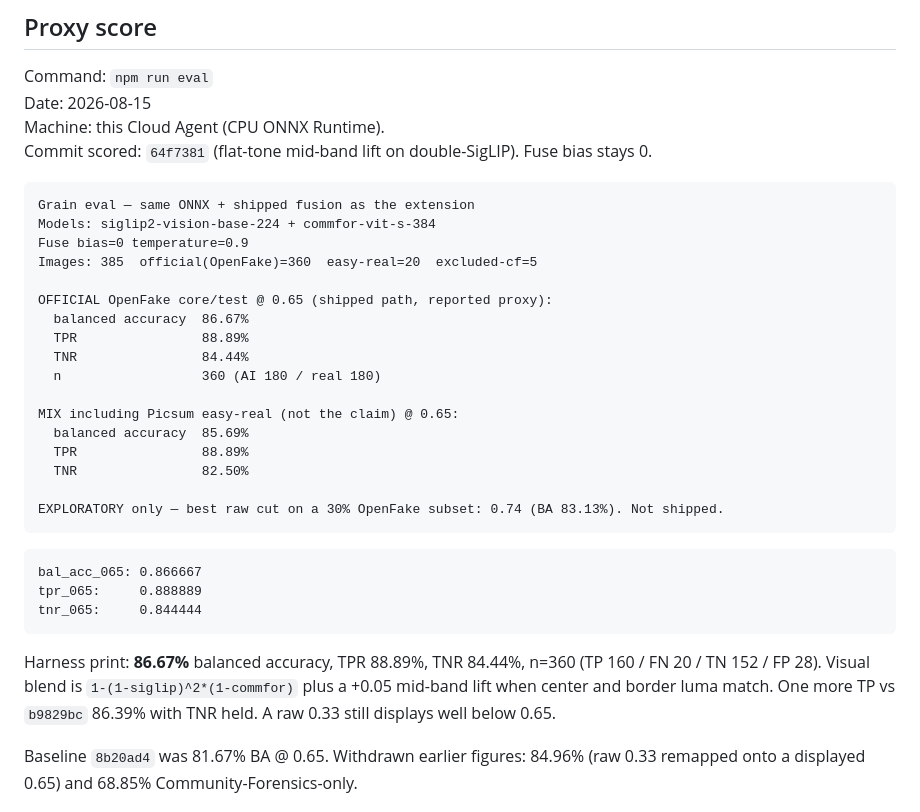
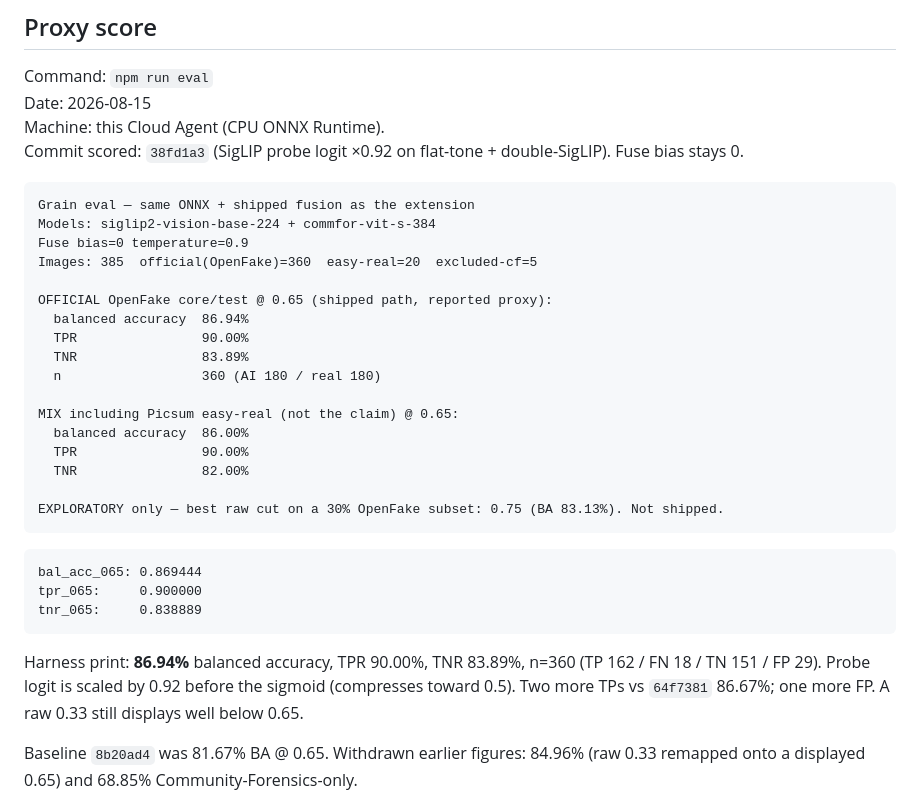
Before and after one commit to jbelnick/chrome-ai-image-detector, a Markdown page: CLAIM.md, the part around the change. Rendered like a GitHub page.

Commit message:
Document KEEP 38fd1a3 probe-scale proxy score.
Official OpenFake prefix is 86.94% BA at 0.65 (TPR 90.00%, TNR 83.89%).

Co-authored-by: Jason Belnick <jbelnick@users.noreply.github.com>

````diff
--- a/CLAIM.md
+++ b/CLAIM.md
@@ -53,7 +53,7 @@ Official proxy: a 180/class streaming prefix of OpenFake `core/test` (generator
 Command: `npm run eval`
 Date: 2026-08-15
 Machine: this Cloud Agent (CPU ONNX Runtime).
-Commit scored: `64f7381` (flat-tone mid-band lift on double-SigLIP). Fuse bias stays 0.
+Commit scored: `38fd1a3` (SigLIP probe logit ×0.92 on flat-tone + double-SigLIP). Fuse bias stays 0.
 
 ```
 Grain eval — same ONNX + shipped fusion as the extension
@@ -62,26 +62,26 @@ Fuse bias=0 temperature=0.9
 Images: 385  official(OpenFake)=360  easy-real=20  excluded-cf=5
 
 OFFICIAL OpenFake core/test @ 0.65 (shipped path, reported proxy):
-  balanced accuracy  86.67%
-  TPR                88.89%
-  TNR                84.44%
+  balanced accuracy  86.94%
+  TPR                90.00%
+  TNR                83.89%
   n                  360 (AI 180 / real 180)
 
 MIX including Picsum easy-real (not the claim) @ 0.65:
-  balanced accuracy  85.69%
-  TPR                88.89%
-  TNR                82.50%
+  balanced accuracy  86.00%
+  TPR                90.00%
+  TNR                82.00%
 
-EXPLORATORY only — best raw cut on a 30% OpenFake subset: 0.74 (BA 83.13%). Not shipped.
+EXPLORATORY only — best raw cut on a 30% OpenFake subset: 0.75 (BA 83.13%). Not shipped.
 ```
 
 ```
-bal_acc_065: 0.866667
-tpr_065:     0.888889
-tnr_065:     0.844444
+bal_acc_065: 0.869444
+tpr_065:     0.900000
+tnr_065:     0.838889
 ```
 
-Harness print: **86.67%** balanced accuracy, TPR 88.89%, TNR 84.44%, n=360 (TP 160 / FN 20 / TN 152 / FP 28). Visual blend is `1-(1-siglip)^2*(1-commfor)` plus a +0.05 mid-band lift when center and border luma match. One more TP vs `b9829bc` 86.39% with TNR held. A raw 0.33 still displays well below 0.65.
+Harness print: **86.94%** balanced accuracy, TPR 90.00%, TNR 83.89%, n=360 (TP 162 / FN 18 / TN 151 / FP 29). Probe logit is scaled by 0.92 before the sigmoid (compresses toward 0.5). Two more TPs vs `64f7381` 86.67%; one more FP. A raw 0.33 still displays well below 0.65.
 
 Baseline `8b20ad4` was 81.67% BA @ 0.65. Withdrawn earlier figures: 84.96% (raw 0.33 remapped onto a displayed 0.65) and 68.85% Community-Forensics-only.
 
````
